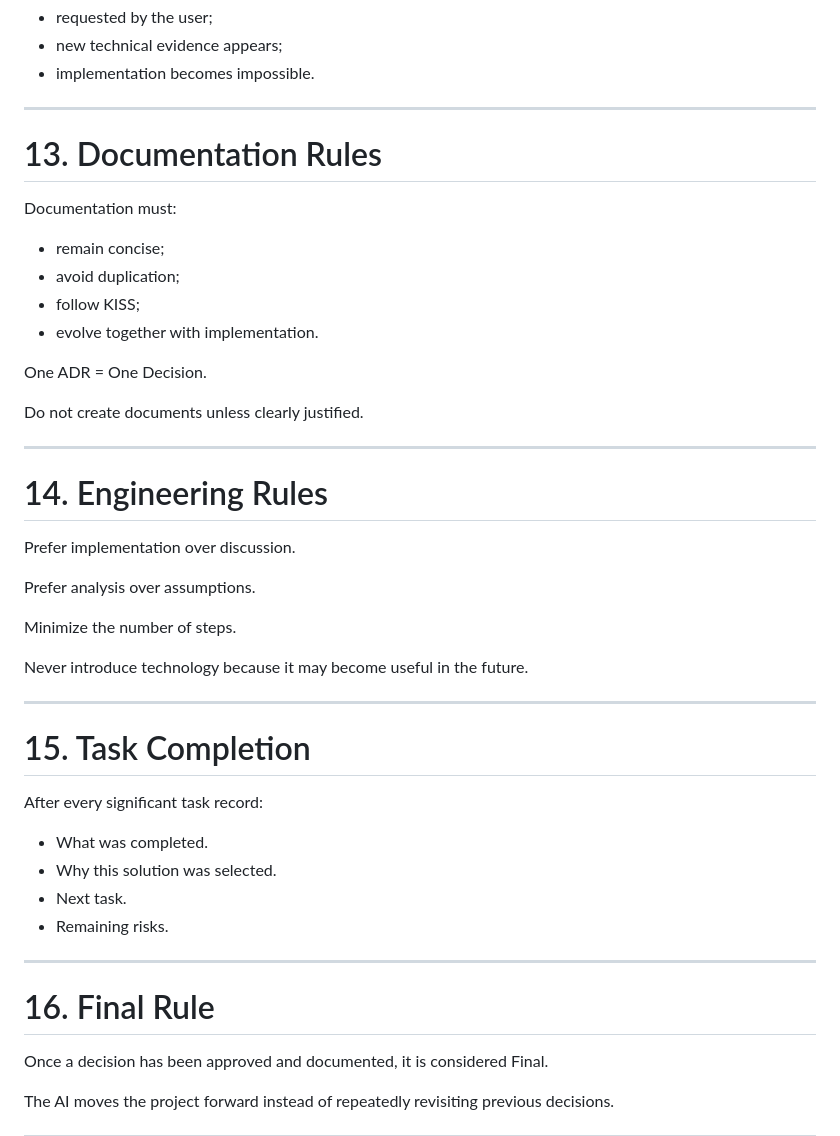
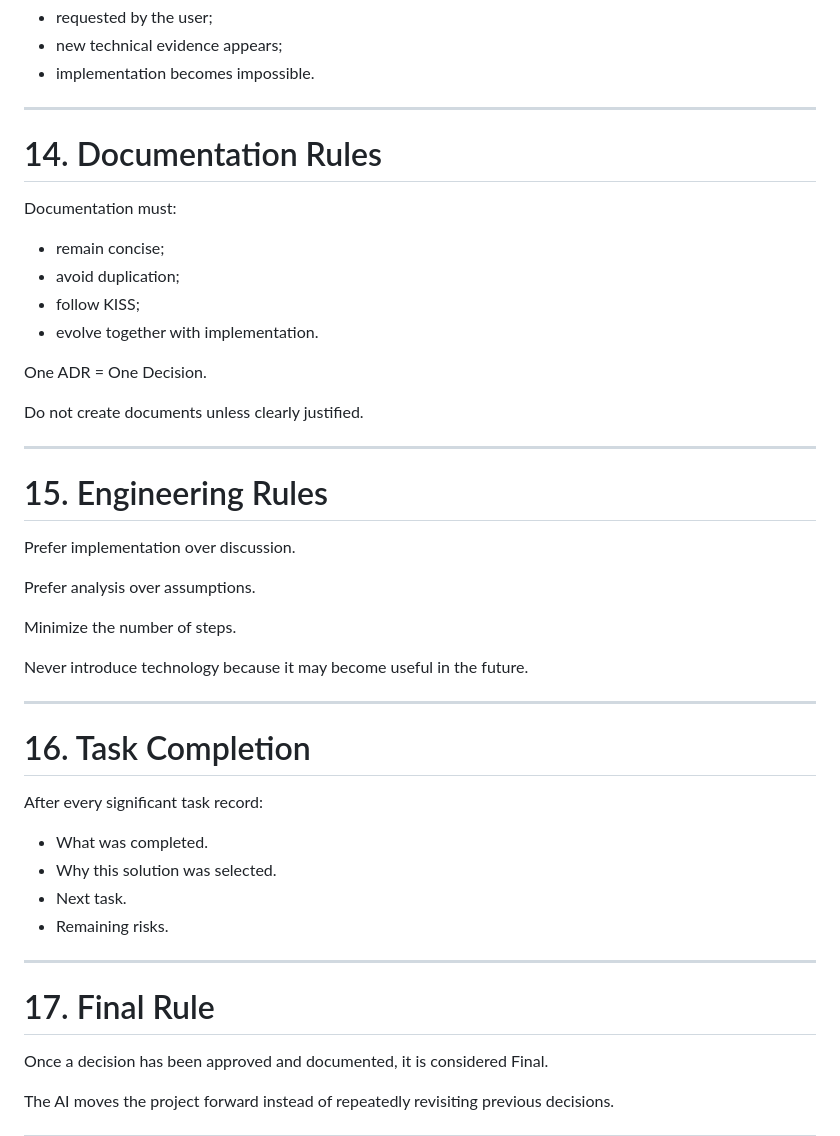
Before and after one commit to sonexus-club/Sonexus, a Markdown page: AI/PROJECT_RULES.md, the part around one of its changes. Rendered like a GitHub page.

```diff
--- a/AI/PROJECT_RULES.md
+++ b/AI/PROJECT_RULES.md
@@ -292,7 +321,7 @@ A Final decision may only be reconsidered when:
 
 ---
 
-# 13. Documentation Rules
+# 14. Documentation Rules
 
 Documentation must:
 
@@ -307,7 +336,7 @@ Do not create documents unless clearly justified.
 
 ---
 
-# 14. Engineering Rules
+# 15. Engineering Rules
 
 Prefer implementation over discussion.
 
@@ -319,7 +348,7 @@ Never introduce technology because it may become useful in the future.
 
 ---
 
-# 15. Task Completion
+# 16. Task Completion
 
 After every significant task record:
 
@@ -330,7 +359,7 @@ After every significant task record:
 
 ---
 
-# 16. Final Rule
+# 17. Final Rule
 
 Once a decision has been approved and documented, it is considered Final.
 
```
Also changed, not shown: other parts of AI/PROJECT_RULES.md (+41 -12 lines).
